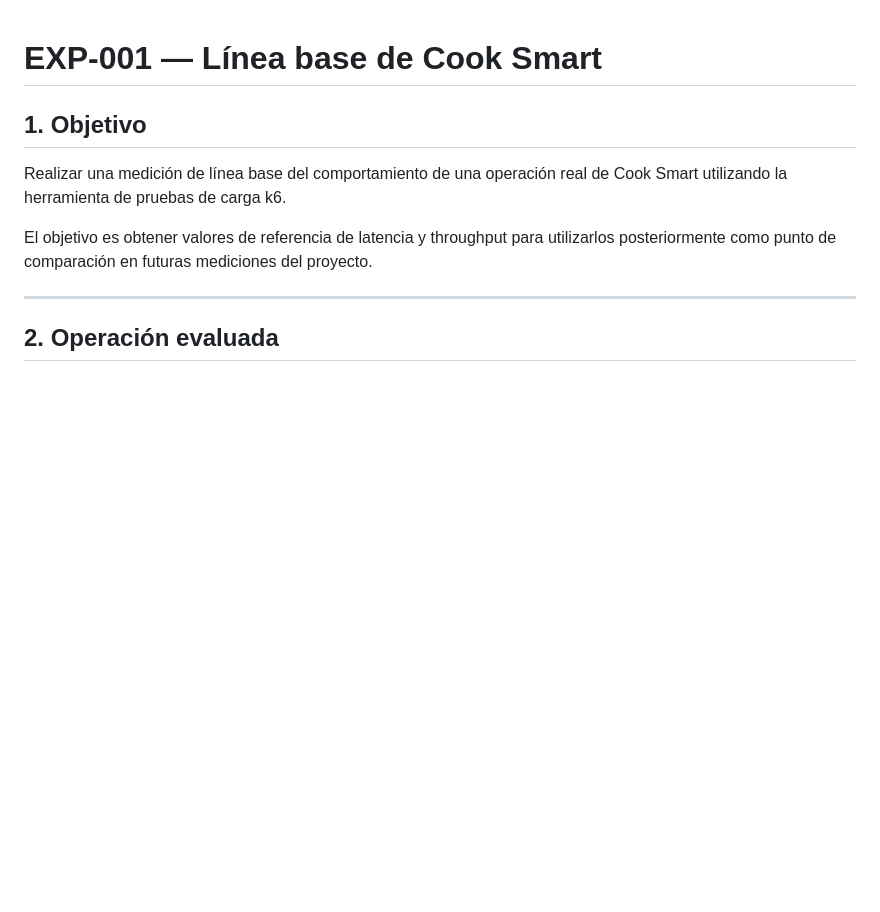
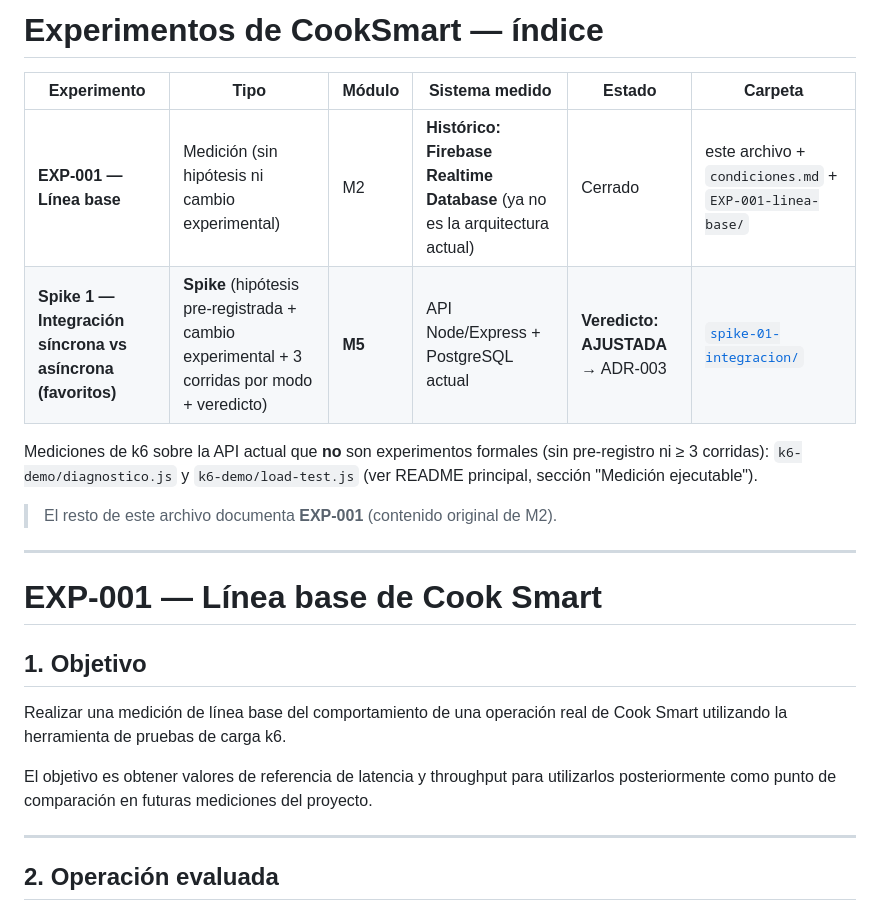
Before and after one commit to gameover2182/Cooksmart, a Markdown page: experimentos/README.md, the part around the change. GitHub-like rendering; blank space fills up the shorter version.

```diff
--- a/experimentos/README.md
+++ b/experimentos/README.md
@@ -1,3 +1,16 @@
+# Experimentos de CookSmart — índice
+
+| Experimento | Tipo | Módulo | Sistema medido | Estado | Carpeta |
+|---|---|---|---|---|---|
+| **EXP-001 — Línea base** | Medición (sin hipótesis ni cambio experimental) | M2 | **Histórico: Firebase Realtime Database** (ya no es la arquitectura actual) | Cerrado | este archivo + `condiciones.md` + `EXP-001-linea-base/` |
+| **Spike 1 — Integración síncrona vs asíncrona (favoritos)** | **Spike** (hipótesis pre-registrada + cambio experimental + 3 corridas por modo + veredicto) | **M5** | API Node/Express + PostgreSQL actual | **Veredicto: AJUSTADA** → ADR-003 | [`spike-01-integracion/`](spike-01-integracion/README.md) |
+
+Mediciones de k6 sobre la API actual que **no** son experimentos formales (sin pre-registro ni ≥ 3 corridas): `k6-demo/diagnostico.js` y `k6-demo/load-test.js` (ver README principal, sección "Medición ejecutable").
+
+> El resto de este archivo documenta **EXP-001** (contenido original de M2).
+
+---
+
 # EXP-001 — Línea base de Cook Smart
 
 ## 1. Objetivo
```
Also changed, not shown: README.md (+19 -0 lines).
